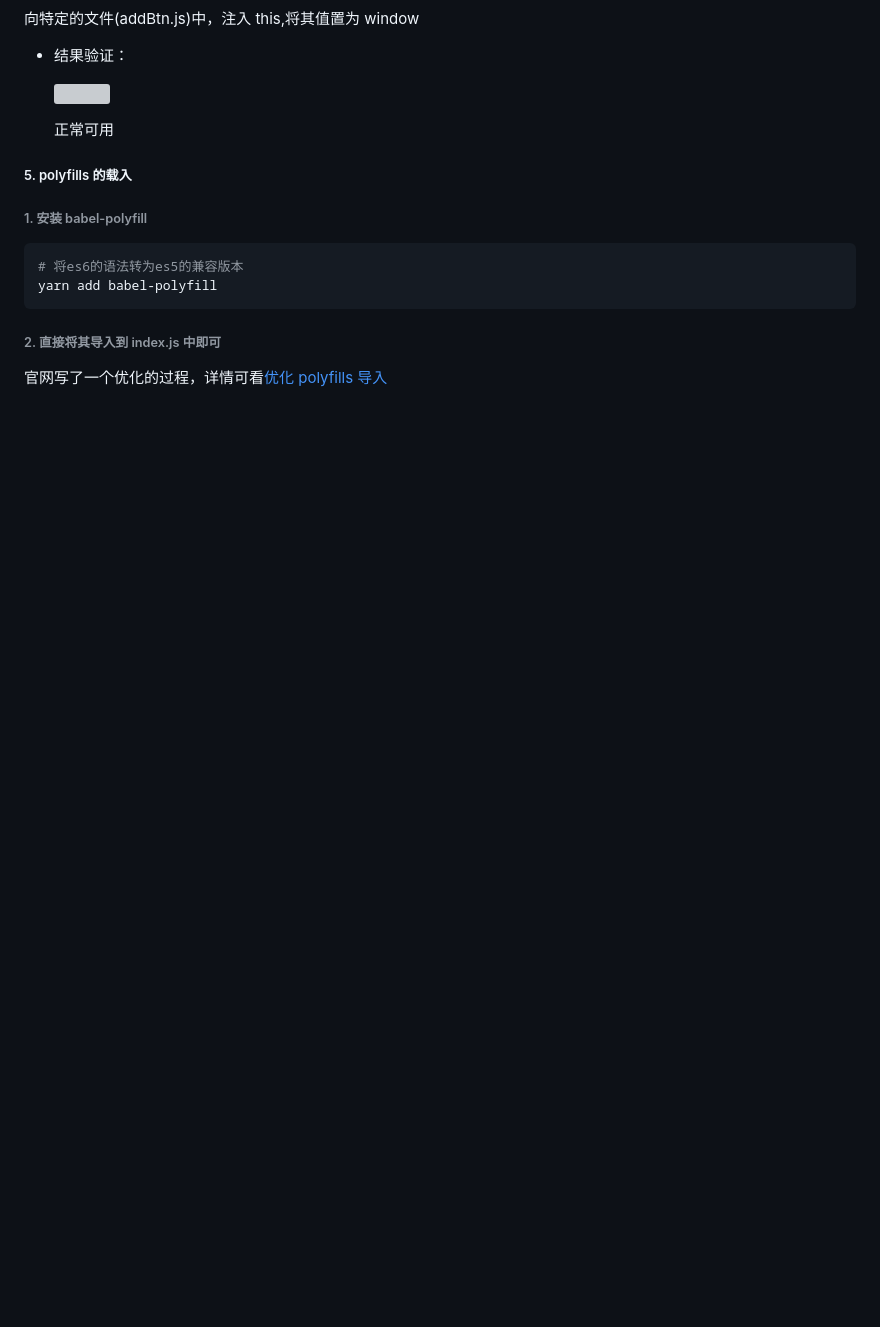
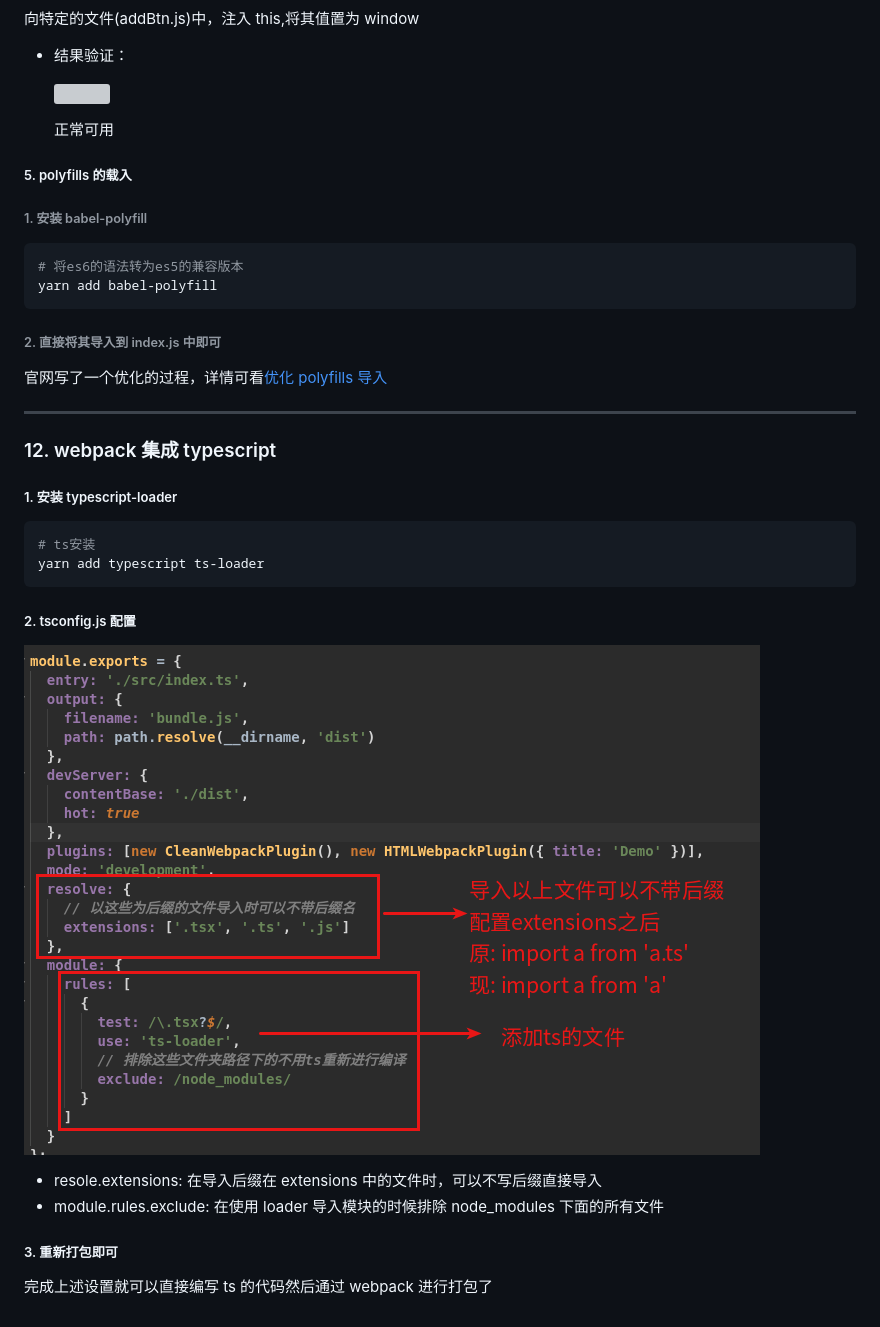
Before and after one commit to LaoChen1994/LearnWebpack, a Markdown page: README.md, the part around the change. GitHub-like rendering; pictures changed too: img/选区_102.png (added); blank space fills up the shorter version; grey boxes are pictures that could not be loaded.

Commit message:
add typescript webpack

````diff
--- a/README.md
+++ b/README.md
@@ -1123,3 +1123,25 @@ yarn add babel-polyfill
 ###### 2. 直接将其导入到 index.js 中即可
 
 官网写了一个优化的过程，详情可看[优化 polyfills 导入](https://www.webpackjs.com/guides/shimming/)
+
+---
+
+### 12. webpack 集成 typescript
+
+##### 1. 安装 typescript-loader
+
+```bash
+# ts安装
+yarn add typescript ts-loader
+```
+
+##### 2. tsconfig.js 配置
+
+![](./img/选区_102.png)
+
+- resole.extensions: 在导入后缀在 extensions 中的文件时，可以不写后缀直接导入
+- module.rules.exclude: 在使用 loader 导入模块的时候排除 node_modules 下面的所有文件
+
+##### 3. 重新打包即可
+
+完成上述设置就可以直接编写 ts 的代码然后通过 webpack 进行打包了
````
Also changed, not shown: img/选区_101.png (added), 7 other files.
